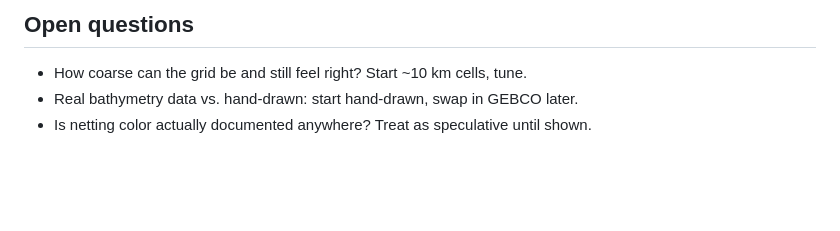
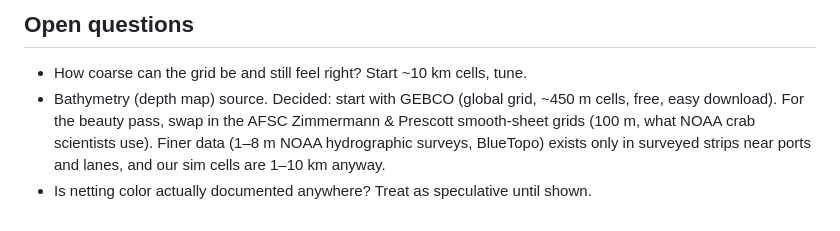
Before and after one commit to scott-clark-foundry/scratch, a Markdown page: crabs/PLAN.md, the part around the change. GitHub-like rendering; blank space fills up the shorter version.

Commit message:
Record bathymetry data source decision in plan
Co-Authored-By: Claude Fable 5.1 <noreply@anthropic.com>
Claude-Session: https://claude.ai/code/session_016ty1jdmGonCbFgHZuxT2xG

```diff
--- a/crabs/PLAN.md
+++ b/crabs/PLAN.md
@@ -112,5 +112,9 @@ crabs/
 ## Open questions
 
 - How coarse can the grid be and still feel right? Start ~10 km cells, tune.
-- Real bathymetry data vs. hand-drawn: start hand-drawn, swap in GEBCO later.
+- Bathymetry (depth map) source. Decided: start with GEBCO (global grid,
+  ~450 m cells, free, easy download). For the beauty pass, swap in the AFSC
+  Zimmermann & Prescott smooth-sheet grids (100 m, what NOAA crab scientists
+  use). Finer data (1–8 m NOAA hydrographic surveys, BlueTopo) exists only in
+  surveyed strips near ports and lanes, and our sim cells are 1–10 km anyway.
 - Is netting color actually documented anywhere? Treat as speculative until shown.
```
